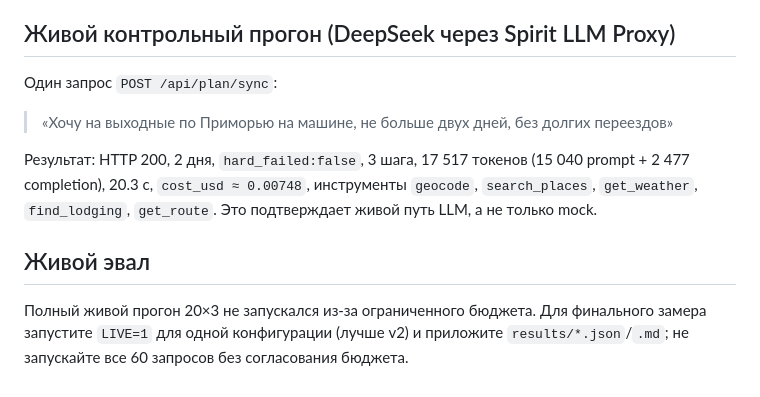
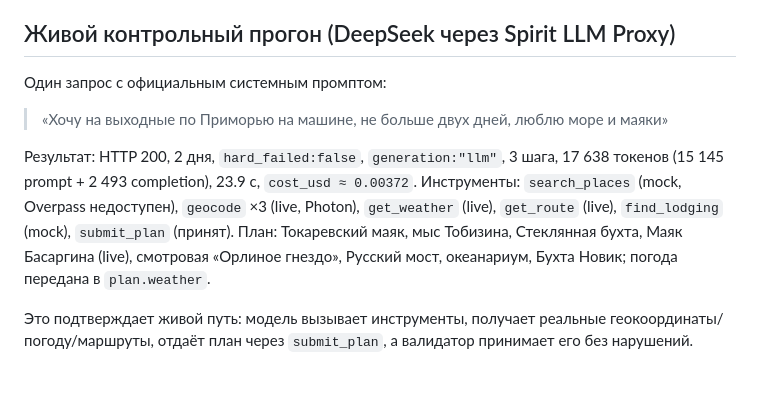
Before and after one commit to MikhaelCat/vibecode, a Markdown page: docs/EVAL.md, the part around the change. Rendered like a GitHub page.

Commit message:
docs(eval): record official prompt live run

```diff
--- a/docs/EVAL.md
+++ b/docs/EVAL.md
@@ -38,12 +38,18 @@ Hard-pass 100% достигнут за счёт выбора indoor-точек
 
 ## Живой контрольный прогон (DeepSeek через Spirit LLM Proxy)
 
-Один запрос `POST /api/plan/sync`:
+Один запрос с официальным системным промптом:
 
-> «Хочу на выходные по Приморью на машине, не больше двух дней, без долгих переездов»
+> «Хочу на выходные по Приморью на машине, не больше двух дней, люблю море и маяки»
 
-Результат: HTTP 200, 2 дня, `hard_failed:false`, 3 шага, 17 517 токенов (15 040 prompt + 2 477 completion), 20.3 с, `cost_usd ≈ 0.00748`, инструменты `geocode`, `search_places`, `get_weather`, `find_lodging`, `get_route`. Это подтверждает живой путь LLM, а не только mock.
+Результат: HTTP 200, 2 дня, `hard_failed:false`, `generation:"llm"`, 3 шага,
+17 638 токенов (15 145 prompt + 2 493 completion), 23.9 с, `cost_usd ≈ 0.00372`.
+Инструменты: `search_places` (mock, Overpass недоступен), `geocode` ×3 (live,
+Photon), `get_weather` (live), `get_route` (live), `find_lodging` (mock),
+`submit_plan` (принят). План: Токаревский маяк, мыс Тобизина, Стеклянная бухта,
+Маяк Басаргина (live), смотровая «Орлиное гнездо», Русский мост, океанариум,
+Бухта Новик; погода передана в `plan.weather`.
 
-## Живой эвал
-
-Полный живой прогон 20×3 не запускался из-за ограниченного бюджета. Для финального замера запустите `LIVE=1` для одной конфигурации (лучше v2) и приложите `results/*.json`/`.md`; не запускайте все 60 запросов без согласования бюджета.
+Это подтверждает живой путь: модель вызывает инструменты, получает реальные
+геокоординаты/погоду/маршруты, отдаёт план через `submit_plan`, а валидатор
+принимает его без нарушений.
```
